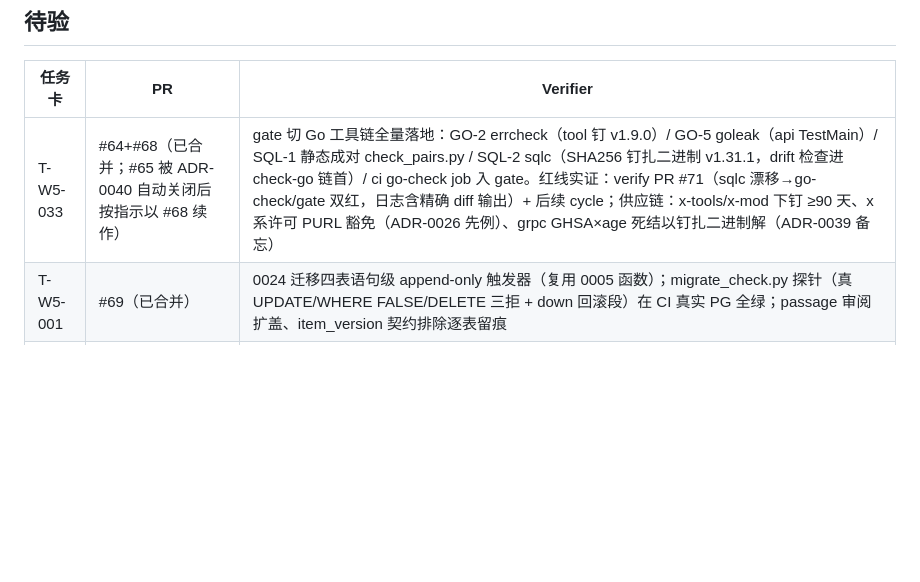
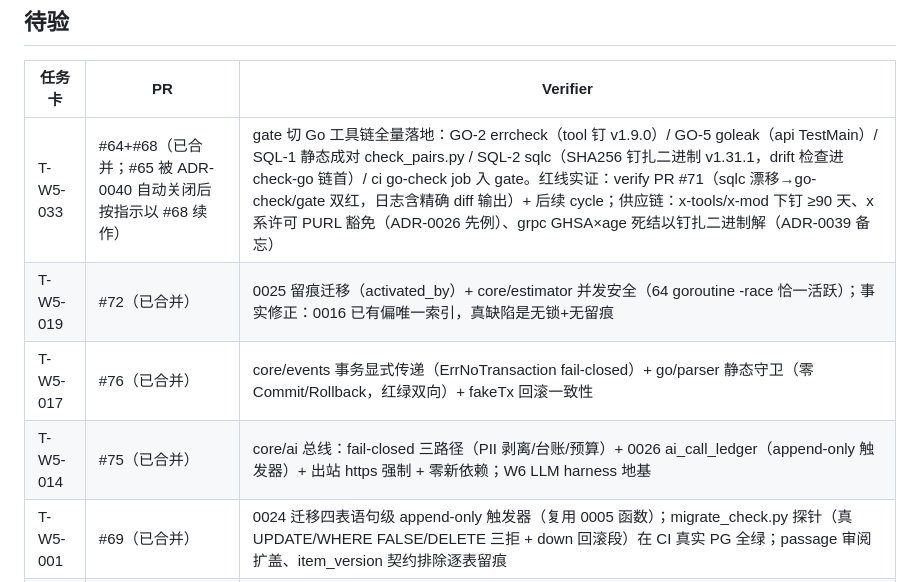
Before and after one commit to Cloudbird-Software/AI_Web_School, a Markdown page: tasks/board.md, the part around the change. Drawn GitHub-style; blank space fills up the shorter version.

Commit message:
[T-W5-014] board 登记：批次 A 再下三城（019/017/014），005 待 owner 审（#70） (#77)
ADR-0039（零新依赖处置留痕）

Co-authored-by: cloudbrid-agent[bot] <318150333+cloudbrid-agent[bot]@users.noreply.github.com>

```diff
--- a/tasks/board.md
+++ b/tasks/board.md
@@ -13,6 +13,9 @@
 | 任务卡 | PR | Verifier |
 |---|---|---|
 | T-W5-033 | #64+#68（已合并；#65 被 ADR-0040 自动关闭后按指示以 #68 续作） | gate 切 Go 工具链全量落地：GO-2 errcheck（tool 钉 v1.9.0）/ GO-5 goleak（api TestMain）/ SQL-1 静态成对 check_pairs.py / SQL-2 sqlc（SHA256 钉扎二进制 v1.31.1，drift 检查进 check-go 链首）/ ci go-check job 入 gate。红线实证：verify PR #71（sqlc 漂移→go-check/gate 双红，日志含精确 diff 输出）+ 后续 cycle；供应链：x-tools/x-mod 下钉 ≥90 天、x 系许可 PURL 豁免（ADR-0026 先例）、grpc GHSA×age 死结以钉扎二进制解（ADR-0039 备忘） |
+| T-W5-019 | #72（已合并） | 0025 留痕迁移（activated_by）+ core/estimator 并发安全（64 goroutine -race 恰一活跃）；事实修正：0016 已有偏唯一索引，真缺陷是无锁+无留痕 |
+| T-W5-017 | #76（已合并） | core/events 事务显式传递（ErrNoTransaction fail-closed）+ go/parser 静态守卫（零 Commit/Rollback，红绿双向）+ fakeTx 回滚一致性 |
+| T-W5-014 | #75（已合并） | core/ai 总线：fail-closed 三路径（PII 剥离/台账/预算）+ 0026 ai_call_ledger（append-only 触发器）+ 出站 https 强制 + 零新依赖；W6 LLM harness 地基 |
 | T-W5-001 | #69（已合并） | 0024 迁移四表语句级 append-only 触发器（复用 0005 函数）；migrate_check.py 探针（真 UPDATE/WHERE FALSE/DELETE 三拒 + down 回滚段）在 CI 真实 PG 全绿；passage 审阅扩盖、item_version 契约排除逐表留痕 |
 | T-W5-031 | #42（已合并） | Go 骨架：t_w5_031.sh 全绿（gofmt/build/vet/test-race + fuzz + X6 红绿双向 + healthz 脱敏）；遗留缺陷清单见 issue #43/#45，随修复 PR 关闭 |
 | T-W5-035 | #48 | org 治理 CI 变更（Cloudbird-Software/.github#84 / ADR-0032）：gate aggregator 严格化 skipped≠success + EXPECTED_SKIP 白名单；Verifier=机器门禁（本 PR CI 全绿；T1 注入负向测试 Use-up-Plan PR#30 gate 红） |
```
